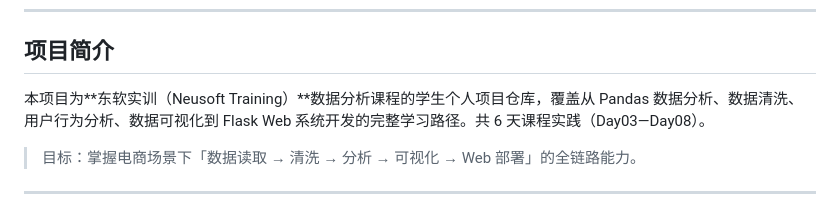
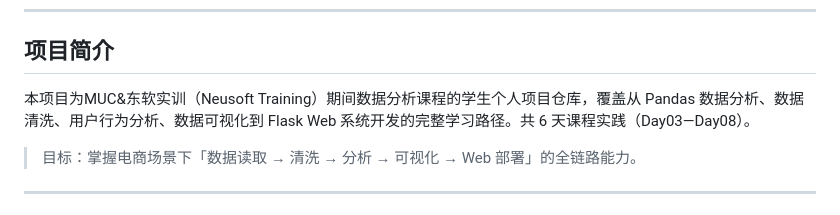
Before and after one commit to later-bin/muc-commerce-3-24012465, a Markdown page: README.md, the part around the change. Drawn GitHub-style.

Commit message:
Revise project description in README.md
Updated project description to include MUC in the title.

```diff
--- a/README.md
+++ b/README.md
@@ -17,7 +17,7 @@
 
 ## 项目简介
 
-本项目为**东软实训（Neusoft Training）**数据分析课程的学生个人项目仓库，覆盖从 Pandas 数据分析、数据清洗、用户行为分析、数据可视化到 Flask Web 系统开发的完整学习路径。共 6 天课程实践（Day03—Day08）。
+本项目为MUC&东软实训（Neusoft Training）期间数据分析课程的学生个人项目仓库，覆盖从 Pandas 数据分析、数据清洗、用户行为分析、数据可视化到 Flask Web 系统开发的完整学习路径。共 6 天课程实践（Day03—Day08）。
 
 > 目标：掌握电商场景下「数据读取 → 清洗 → 分析 → 可视化 → Web 部署」的全链路能力。
 
```
